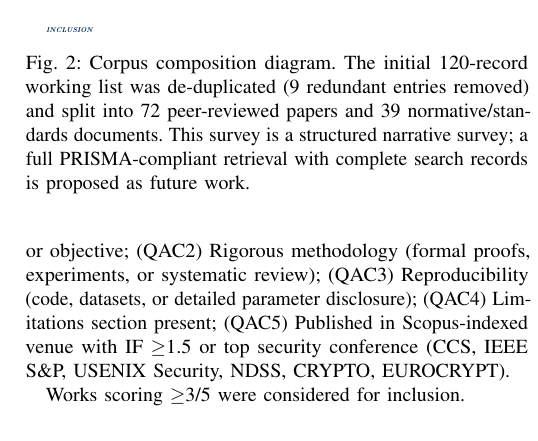
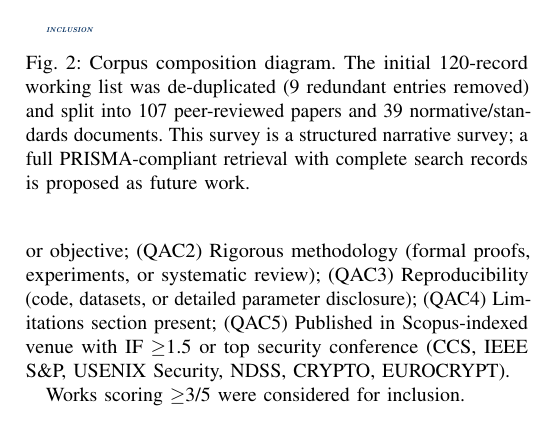
Before and after one commit to ufxa/Survey-Post-quantum-cryptography-migration-survey, a LaTeX paper (pqc_survey_main.tex): part of one column of page 4 of 16, cut so that both start at the same text. Compiled offline with pdfLaTeX.

Commit message:
B5 complete: recompile PDF (16pp, 722KB) + fix last hardcoded 72->107
- pqc_survey_main.pdf: recompiled via Docker texlive/texlive:latest
  (TeX Live 2026, pdflatex + bibtex + 2x pdflatex); 16 pages, 722189 bytes
- pqc_survey_main.tex line 420: figure caption PRISMA updated 72->107

Co-Authored-By: Claude Sonnet 4.6 <noreply@anthropic.com>

```diff
--- a/pqc_survey_main.tex
+++ b/pqc_survey_main.tex
@@ -417,7 +417,7 @@ publications by sub-theme.
   \centering
   \includegraphics[width=\columnwidth]{figures/prisma_flowchart.pdf}
   \caption{Corpus composition diagram. The initial 120-record working list
-  was de-duplicated (9 redundant entries removed) and split into 72
+  was de-duplicated (9 redundant entries removed) and split into 107
   peer-reviewed papers and 39 normative/standards documents. This survey
   is a structured narrative survey; a full PRISMA-compliant retrieval
   with complete search records is proposed as future work.}
```
Also changed, not shown: pqc_survey_main.pdf.
